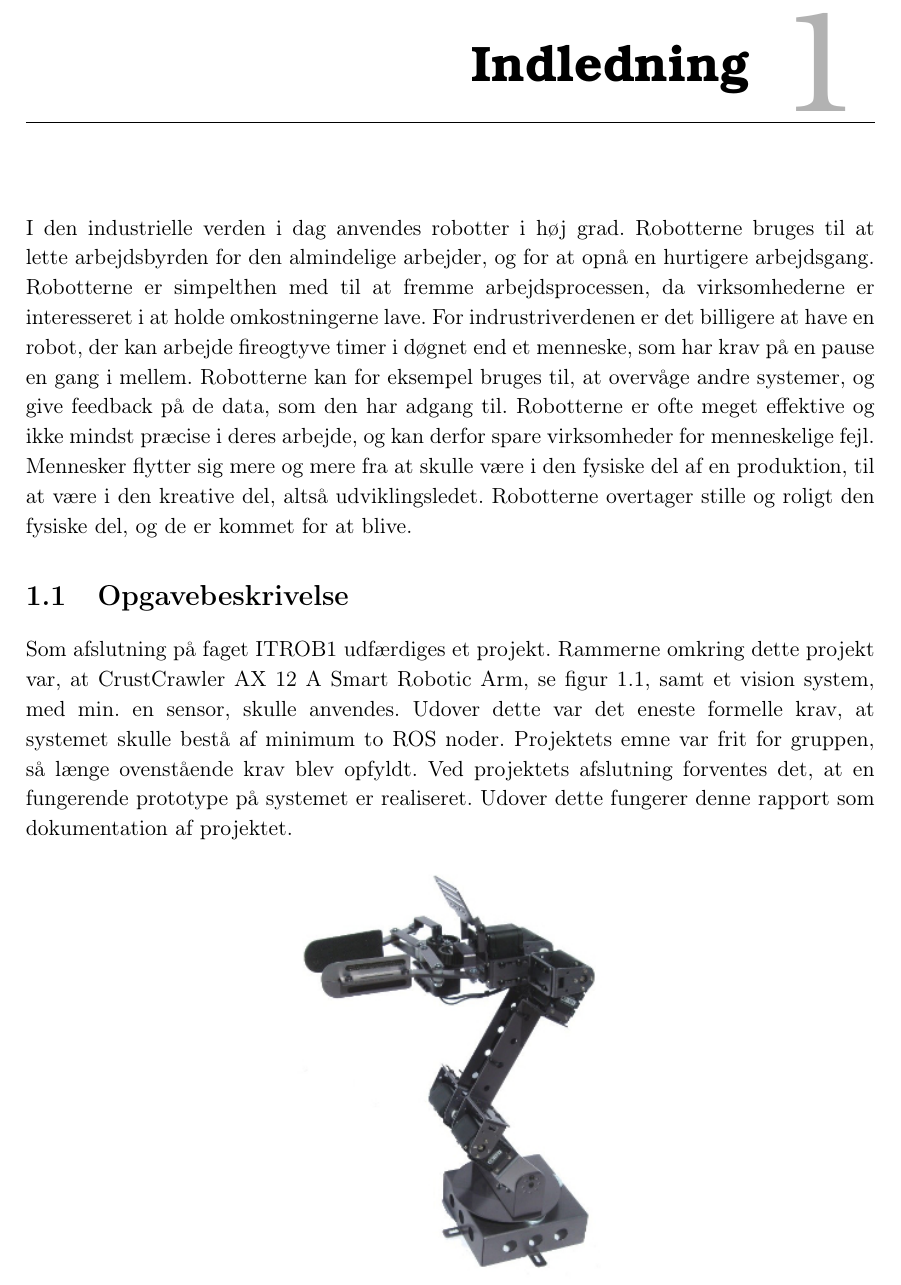
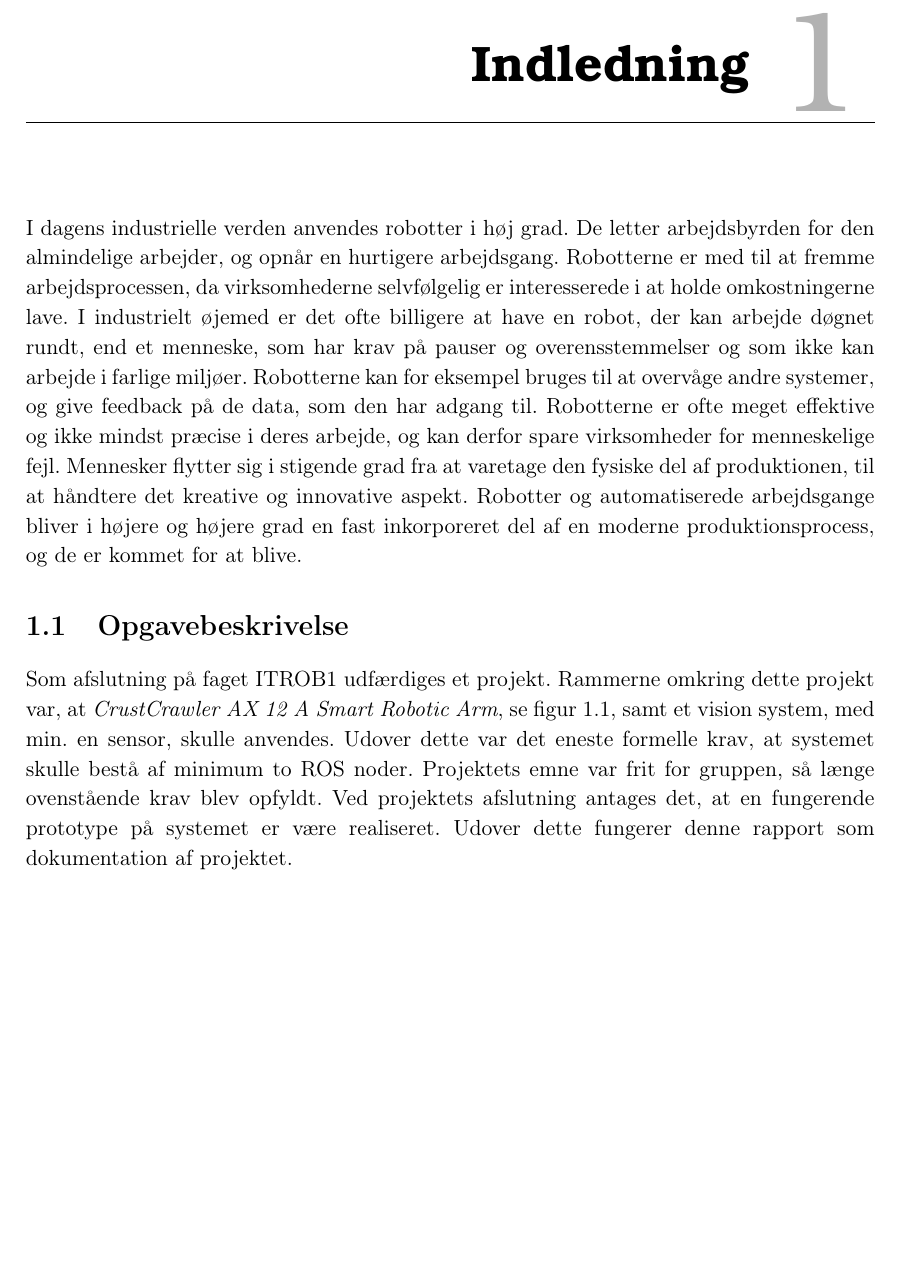
Before and after one commit to Lasse-Fisker/ROB, a LaTeX book (Rapport/Master.tex, which reads Rapport/filer/Indledning.tex): part of page 3 of 43, cut so that both start at the same text, the shorter picture padded with empty space. Compiled offline with pdfLaTeX.

Commit message:
updated indledning

```diff
--- a/Rapport/filer/Indledning.tex
+++ b/Rapport/filer/Indledning.tex
@@ -1,18 +1,18 @@
 \chapter{Indledning}\label{chap:Indledning}
-I den industrielle verden i dag anvendes robotter i høj grad.
-Robotterne bruges til at lette arbejdsbyrden for den almindelige arbejder, og for at opnå en hurtigere arbejdsgang.
-Robotterne er simpelthen med til at fremme arbejdsprocessen, da virksomhederne er interesseret i at holde omkostningerne lave.
-For indrustriverdenen er det billigere at have en robot, der kan arbejde fireogtyve timer i døgnet end et menneske, som har krav på en pause en gang i mellem.
-Robotterne kan for eksempel bruges til, at overvåge andre systemer, og give feedback på de data, som den har adgang til.
+I dagens industrielle verden anvendes robotter i høj grad.
+De letter arbejdsbyrden for den almindelige arbejder, og opnår en hurtigere arbejdsgang.
+Robotterne er med til at fremme arbejdsprocessen, da virksomhederne selvfølgelig er interesserede i at holde omkostningerne lave.
+I industrielt øjemed er det ofte billigere at have en robot, der kan arbejde døgnet rundt, end et menneske, som har krav på pauser og overensstemmelser og som ikke kan arbejde i farlige miljøer.
+Robotterne kan for eksempel bruges til at overvåge andre systemer, og give feedback på de data, som den har adgang til.
 Robotterne er ofte meget effektive og ikke mindst præcise i deres arbejde, og kan derfor spare virksomheder for menneskelige fejl.
-Mennesker flytter sig mere og mere fra at skulle være i den fysiske del af en produktion, til at være i den kreative del, altså udviklingsledet.
-Robotterne overtager stille og roligt den fysiske del, og de er kommet for at blive.
+Mennesker flytter sig i stigende grad fra at varetage den fysiske del af produktionen, til at håndtere det kreative og innovative aspekt.
+Robotter og automatiserede arbejdsgange bliver i højere og højere grad en fast inkorporeret del af en moderne produktionsprocess, og de er kommet for at blive.
 
 %%%%%%%%%% Opgavebeskrivelse %%%%%%%%%%
 \section{Opgavebeskrivelse}\label{sec:Opgavebeskrivelse}
 Som afslutning på faget ITROB1 udfærdiges et projekt.
-Rammerne omkring dette projekt var, at CrustCrawler AX 12 A Smart Robotic Arm, se figur \ref{fig:CrustCrawlerRobot}, samt et vision system, med min. en sensor, skulle anvendes. Udover dette var det eneste formelle krav, at systemet skulle bestå af minimum to ROS noder.
+Rammerne omkring dette projekt var, at \textit{CrustCrawler AX 12 A Smart Robotic Arm}, se figur \ref{fig:CrustCrawlerRobot}, samt et vision system, med min. en sensor, skulle anvendes. Udover dette var det eneste formelle krav, at systemet skulle bestå af minimum to ROS noder.
 Projektets emne var frit for gruppen, så længe ovenstående krav blev opfyldt.
-Ved projektets afslutning forventes det, at en fungerende prototype på systemet er realiseret.
+Ved projektets afslutning antages det, at en fungerende prototype på systemet er være realiseret.
 Udover dette fungerer denne rapport som dokumentation af projektet.
-\figur{0.37}{CrustcrawlerRobot}{CrustCrawler AX 12 A Smart Robotic Arm}{fig:CrustCrawlerRobot}
+\figur{0.30}{CrustcrawlerRobot}{CrustCrawler AX 12 A Smart Robotic Arm}{fig:CrustCrawlerRobot}
```
